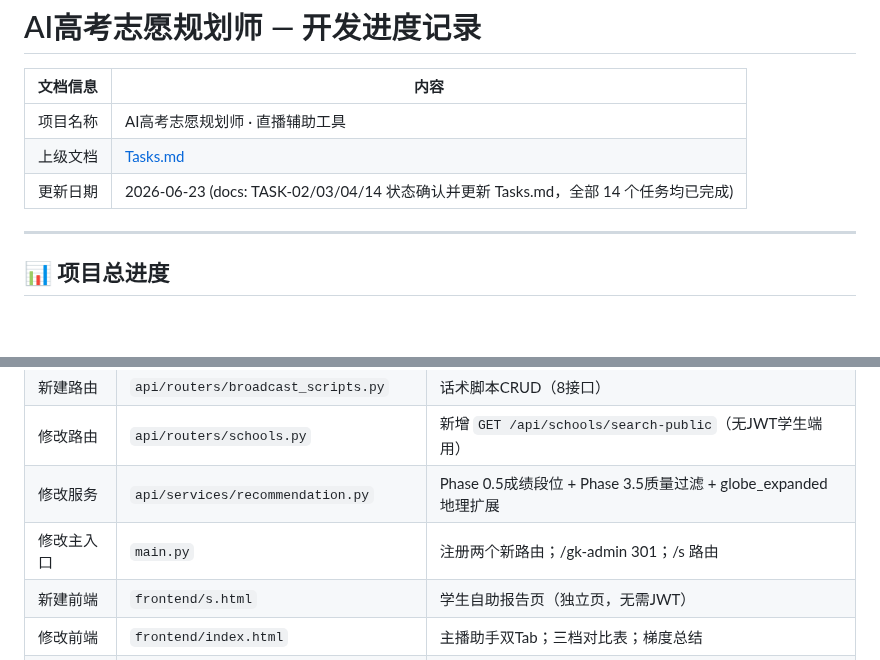
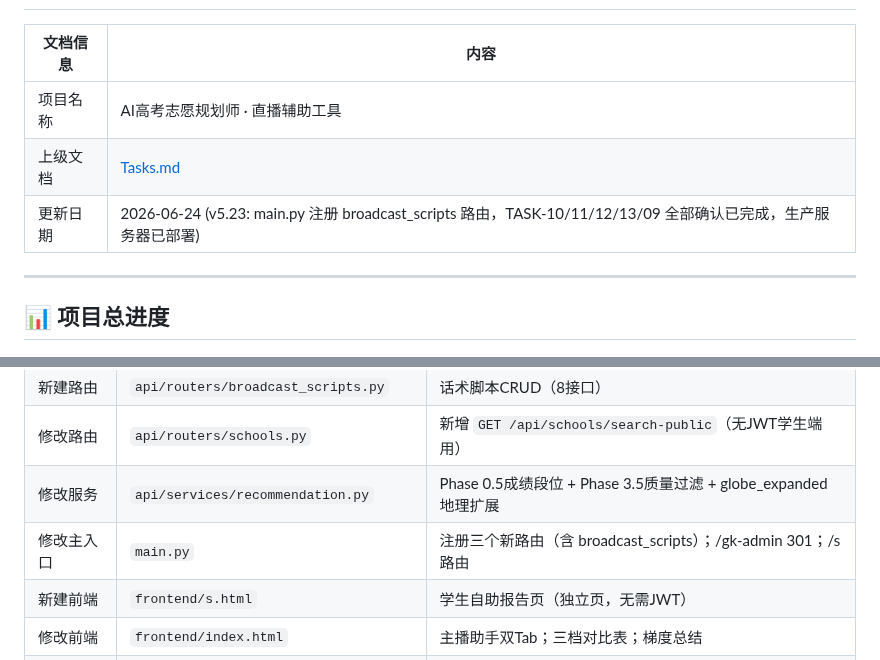
Before and after one commit to lishiming20270511/NewGKAi, a Markdown page: docs/Progress.md, 2 parts joined by grey strips. Drawn GitHub-style; blank space fills up the shorter version.

```diff
--- a/docs/Progress.md
+++ b/docs/Progress.md
@@ -4,7 +4,7 @@
 |---------|------|
 | 项目名称 | AI高考志愿规划师 · 直播辅助工具 |
 | 上级文档 | [Tasks.md](./Tasks.md) |
-| 更新日期 | 2026-06-23 (docs: TASK-02/03/04/14 状态确认并更新 Tasks.md，全部 14 个任务均已完成) |
+| 更新日期 | 2026-06-24 (v5.23: main.py 注册 broadcast_scripts 路由，TASK-10/11/12/13/09 全部确认已完成，生产服务器已部署) |
 
 ---
 
@@ -1333,7 +1333,7 @@ curl http://127.0.0.1:8000/health
 | 新建路由 | `api/routers/broadcast_scripts.py` | 话术脚本CRUD（8接口） |
 | 修改路由 | `api/routers/schools.py` | 新增 `GET /api/schools/search-public`（无JWT学生端用） |
 | 修改服务 | `api/services/recommendation.py` | Phase 0.5成绩段位 + Phase 3.5质量过滤 + globe_expanded地理扩展 |
-| 修改主入口 | `main.py` | 注册两个新路由；/gk-admin 301；/s 路由 |
+| 修改主入口 | `main.py` | 注册三个新路由（含 broadcast_scripts）；/gk-admin 301；/s 路由 |
 | 新建前端 | `frontend/s.html` | 学生自助报告页（独立页，无需JWT） |
 | 修改前端 | `frontend/index.html` | 主播助手双Tab；三档对比表；梯度总结 |
 | 修改前端 | `frontend/admin.html` | 一次性链接Tab；话术管理Tab |
```
Also changed, not shown: docs/Tasks.md (+6 -6 lines).
